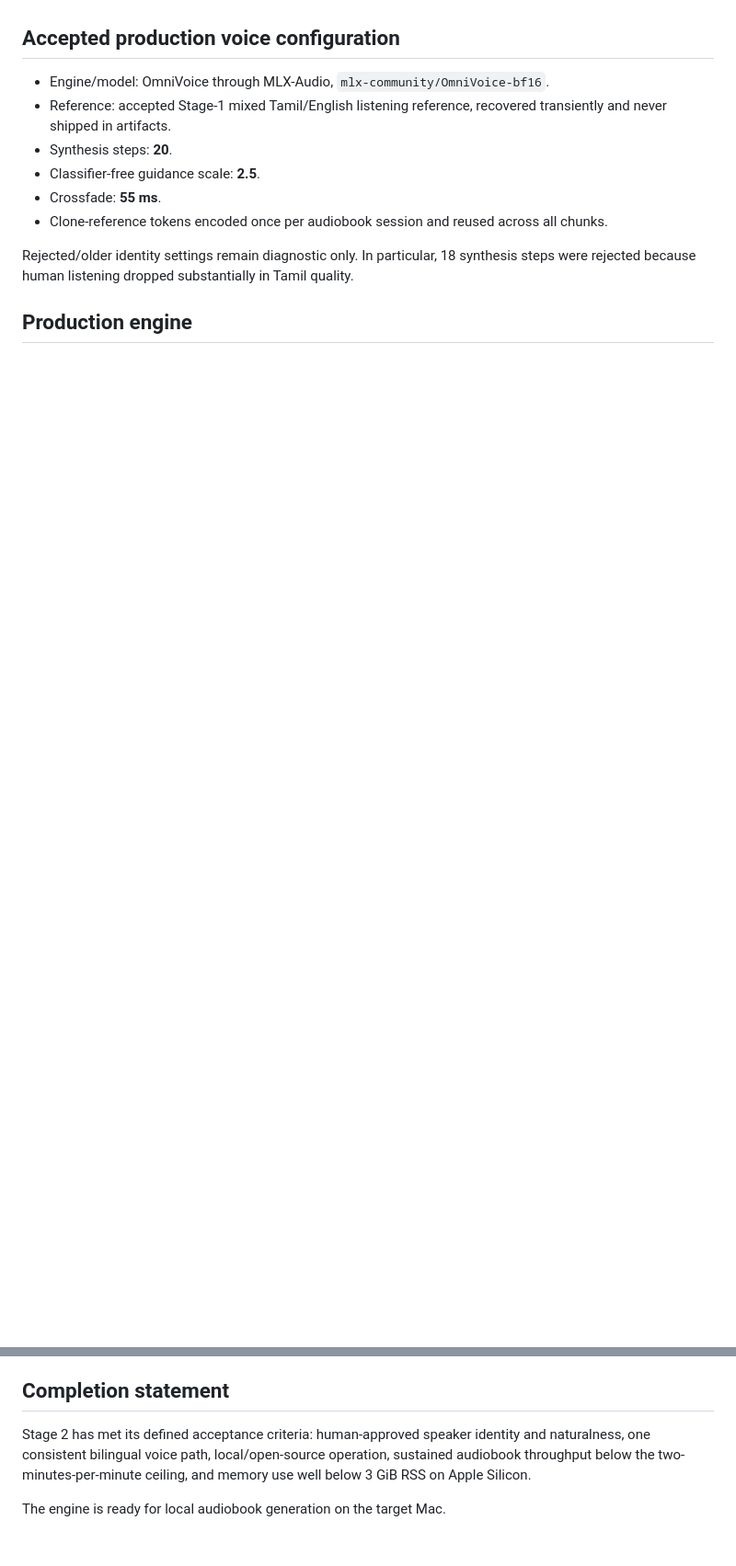
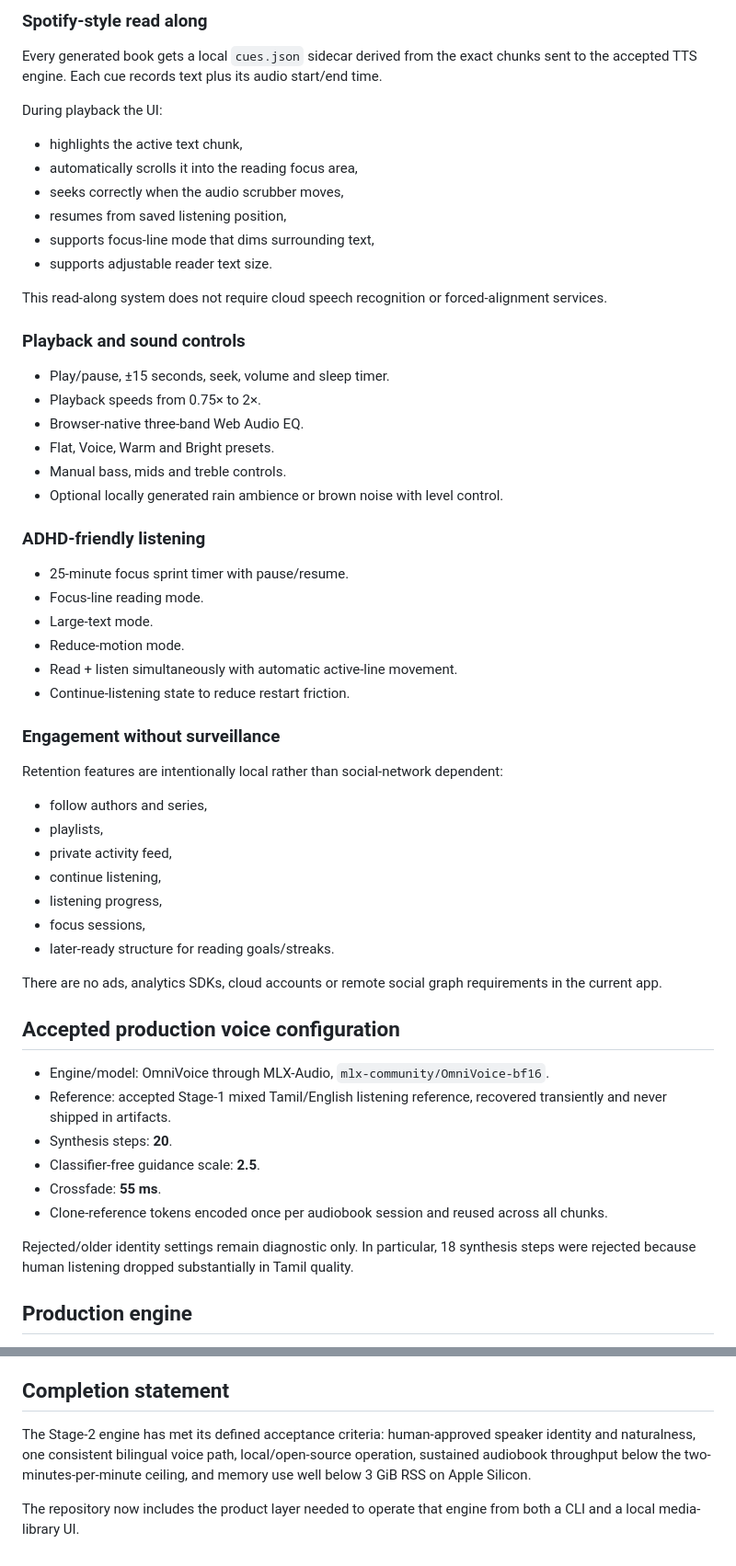
Before and after one commit to sp4devops/tamil-audiobook-generator, a Markdown page: README.md, 2 parts joined by grey strips. Shown at 92% size. Rendered like a GitHub page; blank space fills up the shorter version.

```diff
--- a/README.md
+++ b/README.md
@@ -24,3 +75,49 @@ Build a lightweight audiobook engine for Apple Silicon that preserves the accept
+### Spotify-style read along
+
+Every generated book gets a local `cues.json` sidecar derived from the exact chunks sent to the accepted TTS engine. Each cue records text plus its audio start/end time.
+
+During playback the UI:
+
+- highlights the active text chunk,
+- automatically scrolls it into the reading focus area,
+- seeks correctly when the audio scrubber moves,
+- resumes from saved listening position,
+- supports focus-line mode that dims surrounding text,
+- supports adjustable reader text size.
+
+This read-along system does not require cloud speech recognition or forced-alignment services.
+
+### Playback and sound controls
+
+- Play/pause, ±15 seconds, seek, volume and sleep timer.
+- Playback speeds from 0.75× to 2×.
+- Browser-native three-band Web Audio EQ.
+- Flat, Voice, Warm and Bright presets.
+- Manual bass, mids and treble controls.
+- Optional locally generated rain ambience or brown noise with level control.
+
+### ADHD-friendly listening
+
+- 25-minute focus sprint timer with pause/resume.
+- Focus-line reading mode.
+- Large-text mode.
+- Reduce-motion mode.
+- Read + listen simultaneously with automatic active-line movement.
+- Continue-listening state to reduce restart friction.
+
+### Engagement without surveillance
+
+Retention features are intentionally local rather than social-network dependent:
+
+- follow authors and series,
+- playlists,
+- private activity feed,
+- continue listening,
+- listening progress,
+- focus sessions,
+- later-ready structure for reading goals/streaks.
+
+There are no ads, analytics SDKs, cloud accounts or remote social graph requirements in the current app.
 
 ## Accepted production voice configuration
 
@@ -95,6 +192,6 @@ The sustained result remains comfortably inside both hard limits: **RTF <= 2.0**
 
 ## Completion statement
 
-Stage 2 has met its defined acceptance criteria: human-approved speaker identity and naturalness, one consistent bilingual voice path, local/open-source operation, sustained audiobook throughput below the two-minutes-per-minute ceiling, and memory use well below 3 GiB RSS on Apple Silicon.
+The Stage-2 engine has met its defined acceptance criteria: human-approved speaker identity and naturalness, one consistent bilingual voice path, local/open-source operation, sustained audiobook throughput below the two-minutes-per-minute ceiling, and memory use well below 3 GiB RSS on Apple Silicon.
 
-The engine is ready for local audiobook generation on the target Mac.
+The repository now includes the product layer needed to operate that engine from both a CLI and a local media-library UI.
```
Also changed, not shown: other parts of README.md (+55 -4 lines).
